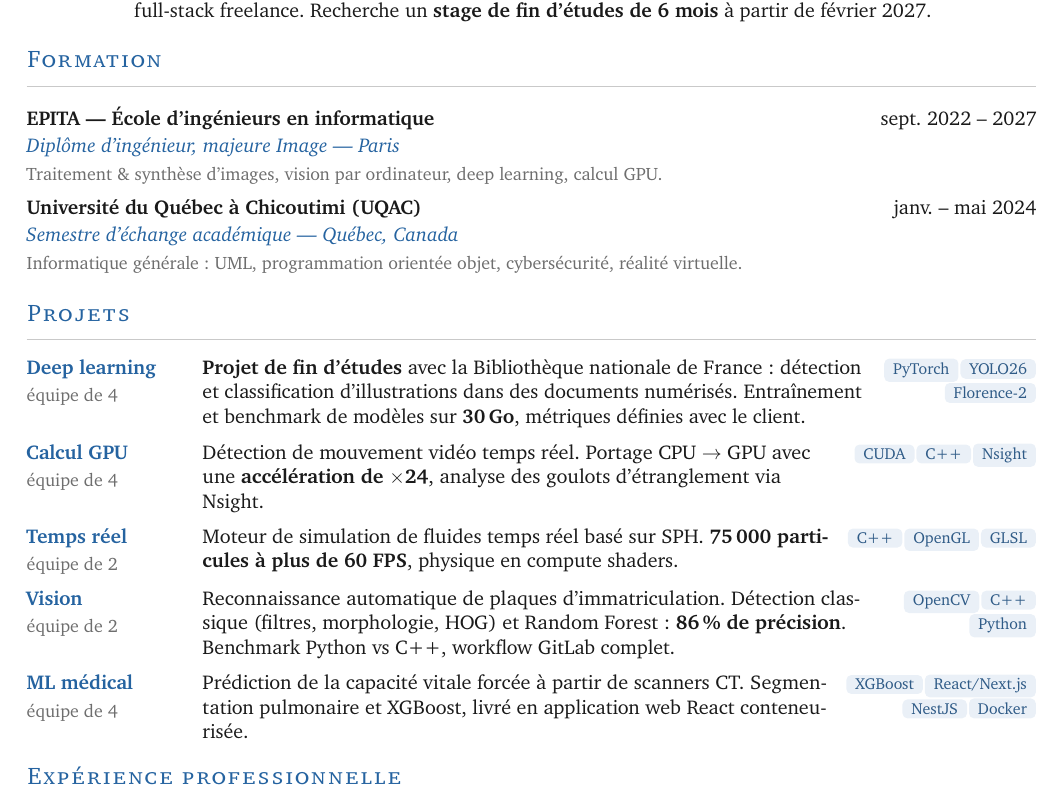
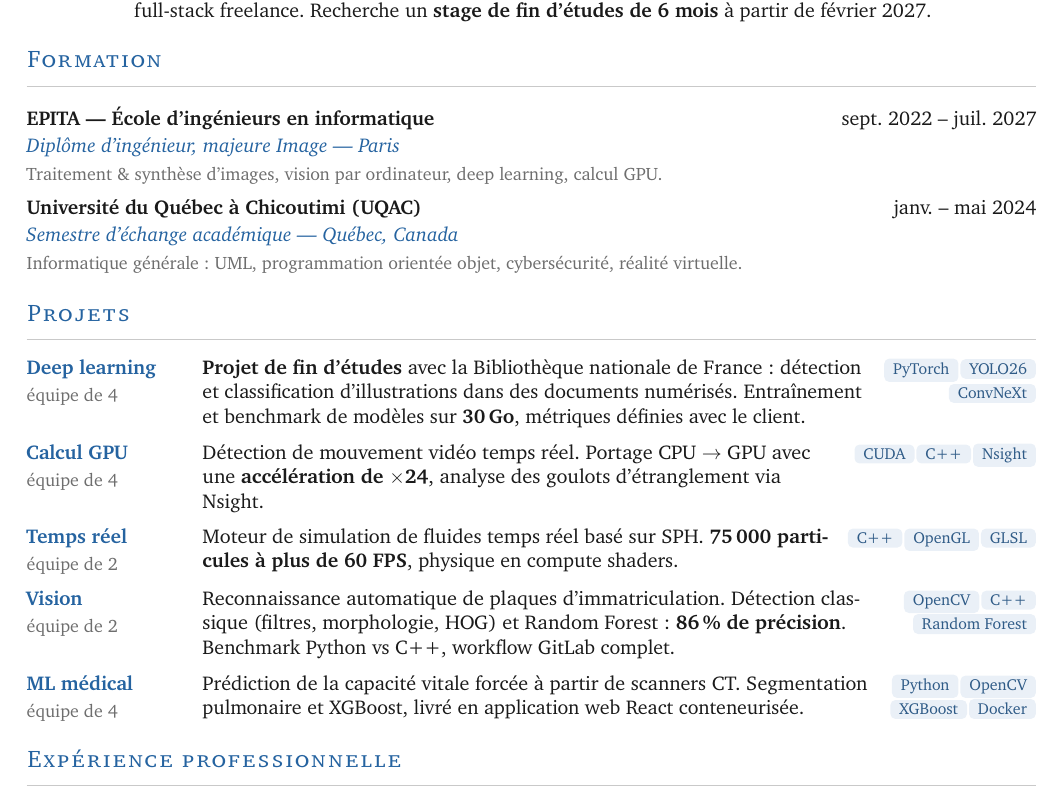
Before and after one commit to talvinckb/cv, a LaTeX CV (cv-talvin-ackbaraly-fr.tex): part of the page, cut so that both start at the same text. Compiled offline with pdfLaTeX.

Commit message:
docs: update education end date and project tech stacks in CV

```diff
--- a/cv-talvin-ackbaraly-fr.tex
+++ b/cv-talvin-ackbaraly-fr.tex
@@ -133,7 +133,7 @@
 
 \section{Formation}
 
-\edu{EPITA — École d'ingénieurs en informatique}{sept. 2022 -- 2027}
+\edu{EPITA — École d'ingénieurs en informatique}{sept. 2022 -- juil. 2027}
     {Diplôme d'ingénieur, majeure Image — Paris}
     {Traitement \& synthèse d'images, vision par ordinateur, deep learning, calcul GPU.}
 \vspace{5pt}
@@ -146,7 +146,7 @@
 \proj{Deep learning}{équipe de 4}{\textbf{Projet de fin d'études} avec la Bibliothèque nationale de France :
   détection et classification d'illustrations dans des documents numérisés. Entraînement et
   benchmark de modèles sur \textbf{30\,Go}, métriques définies avec le client.}
-  {\chip{PyTorch}\chip{YOLO26}\chip{Florence-2}}
+  {\chip{PyTorch}\chip{YOLO26}\chip{ConvNeXt}}
 \projgap
 \proj{Calcul GPU}{équipe de 4}{Détection de mouvement vidéo temps réel. Portage CPU $\rightarrow$ GPU avec une
   \textbf{accélération de $\times$24}, analyse des goulots d'étranglement via Nsight.}
@@ -159,11 +159,11 @@
 \proj{Vision}{équipe de 2}{Reconnaissance automatique de plaques d'immatriculation. Détection classique
   (filtres, morphologie, HOG) et Random Forest : \textbf{86\,\% de précision}. Benchmark
   Python vs C++, workflow GitLab complet.}
-  {\chip{OpenCV}\chip{C++}\chip{Python}}
+  {\chip{OpenCV}\chip{C++}\chip{Random Forest}}
 \projgap
 \proj{ML médical}{équipe de 4}{Prédiction de la capacité vitale forcée à partir de scanners CT. Segmentation
   pulmonaire et XGBoost, livré en application web React conteneurisée.}
-  {\chip{XGBoost}\chip{React/Next.js}\chip{NestJS}\chip{Docker}}
+  {\chip{Python}\chip{OpenCV}\chip{XGBoost}\chip{Docker}}
 
 \section{Expérience professionnelle}
 
```
Also changed, not shown: cv-talvin-ackbaraly-en.tex (+4 -4 lines).
